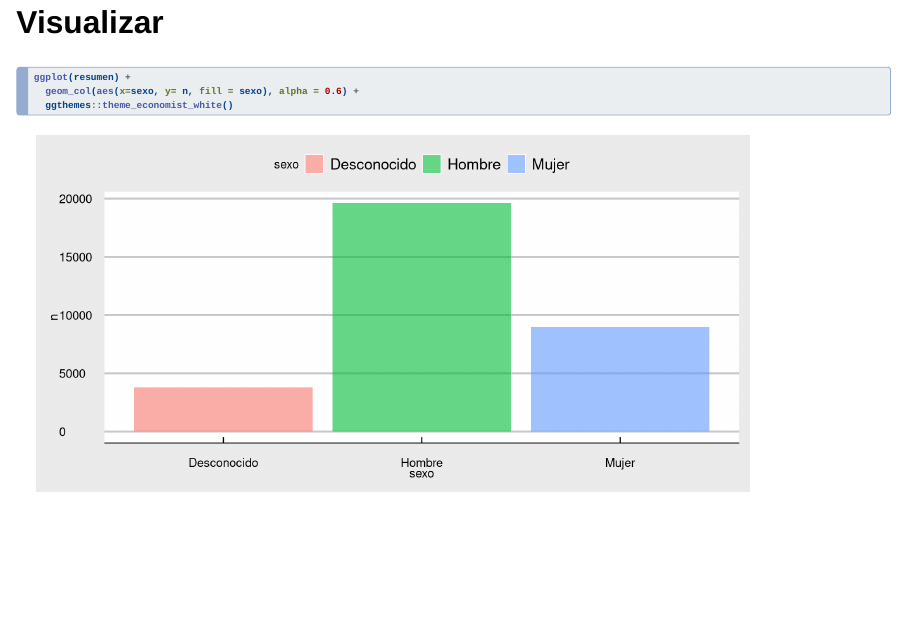
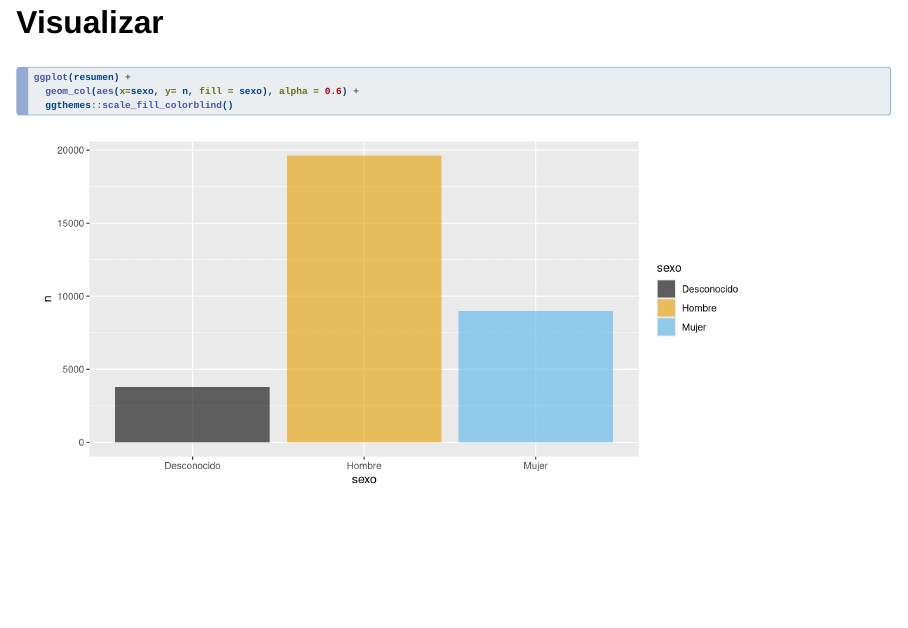
Before and after one commit to flor-ab/prueba, a Quarto document (index.qmd): page 4 of 4. Rendered offline with R 4.5, knitr and Pandoc in place of Quarto, with nearby package versions; drawn as Slidy slides in place of the format the file asks for.

Commit message:
Add files via upload

````diff
--- a/index.qmd
+++ b/index.qmd
@@ -36,5 +36,5 @@ resumen <- accidentes |> count(sexo)
 
 ggplot(resumen) +
   geom_col(aes(x=sexo, y= n, fill = sexo), alpha = 0.6) +
-  ggthemes::theme_economist_white()
+  ggthemes::scale_fill_colorblind()
 ```
````
Also changed, not shown: index.html, index.qmd (4 more changed lines).
